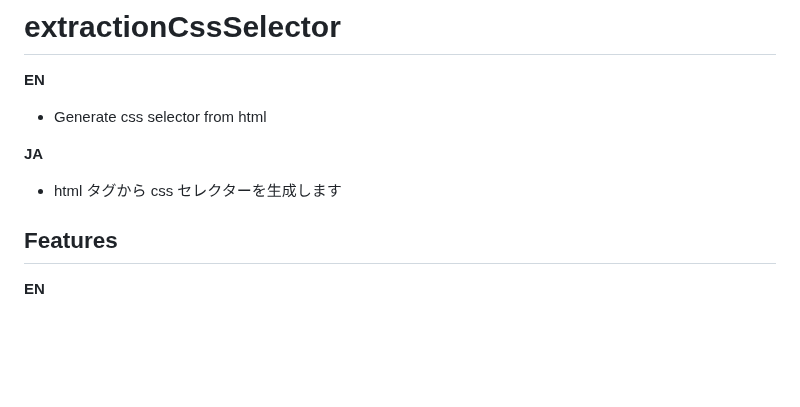
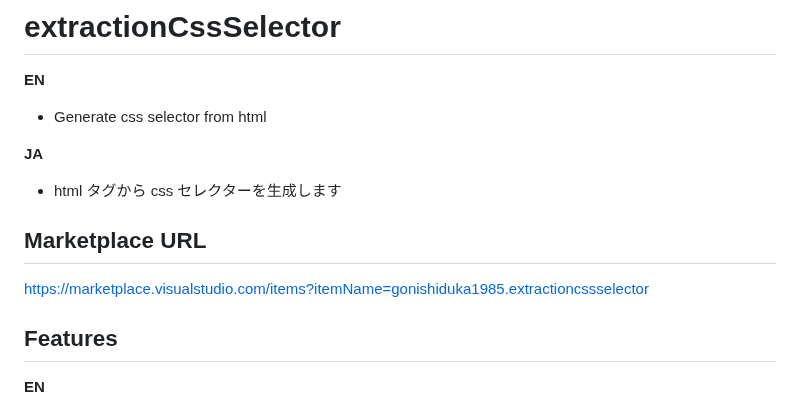
Before and after one commit to underground0930/extractionCssSelector, a Markdown page: README.md, the part around the change. GitHub-like rendering; blank space fills up the shorter version.

Commit message:
marketplaceへのURLをreadmeに追加

```diff
--- a/README.md
+++ b/README.md
@@ -7,6 +7,10 @@
 **JA**
 
 - html タグから css セレクターを生成します
+
+## Marketplace URL
+
+<a target="_blank" href="https://marketplace.visualstudio.com/items?itemName=gonishiduka1985.extractioncssselector">https://marketplace.visualstudio.com/items?itemName=gonishiduka1985.extractioncssselector</a>
 
 ## Features
 
```
